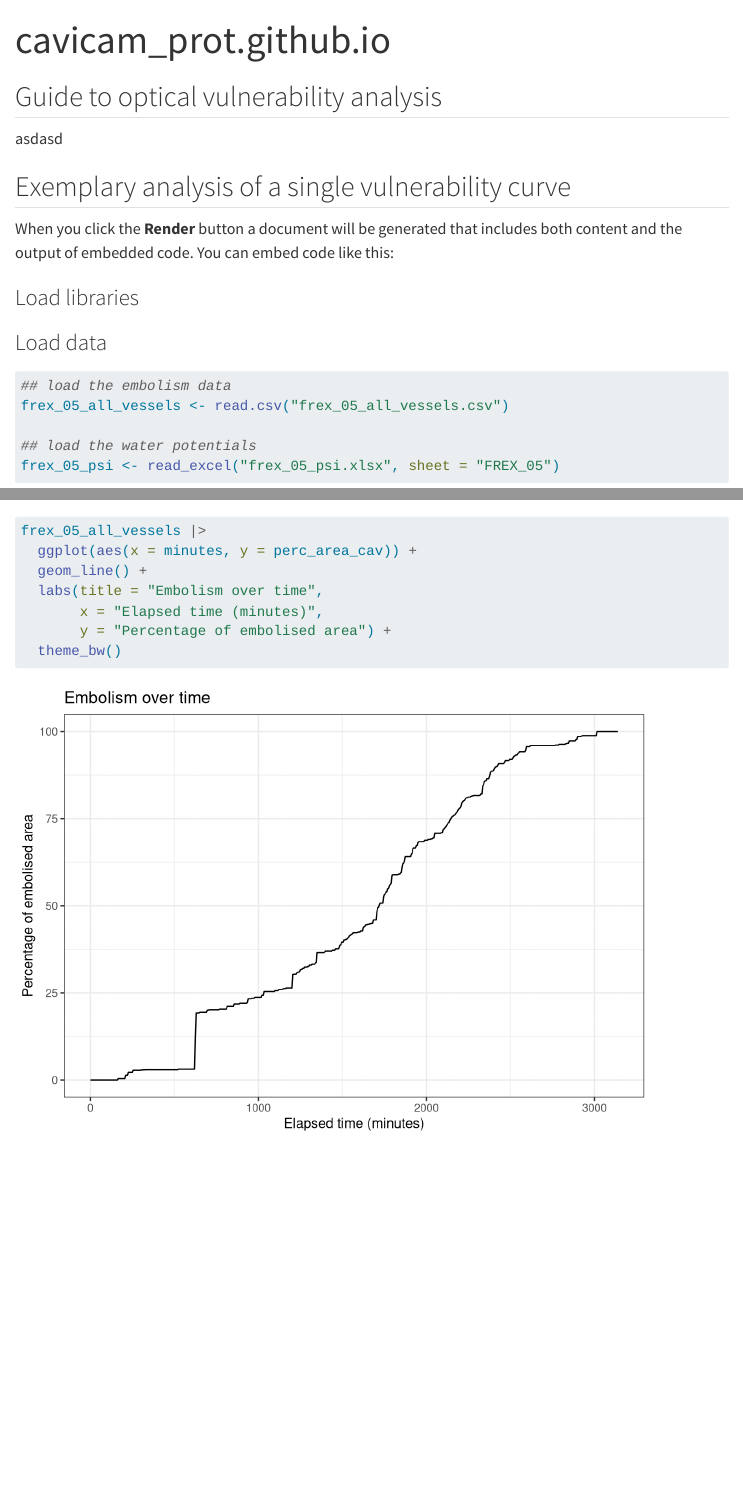
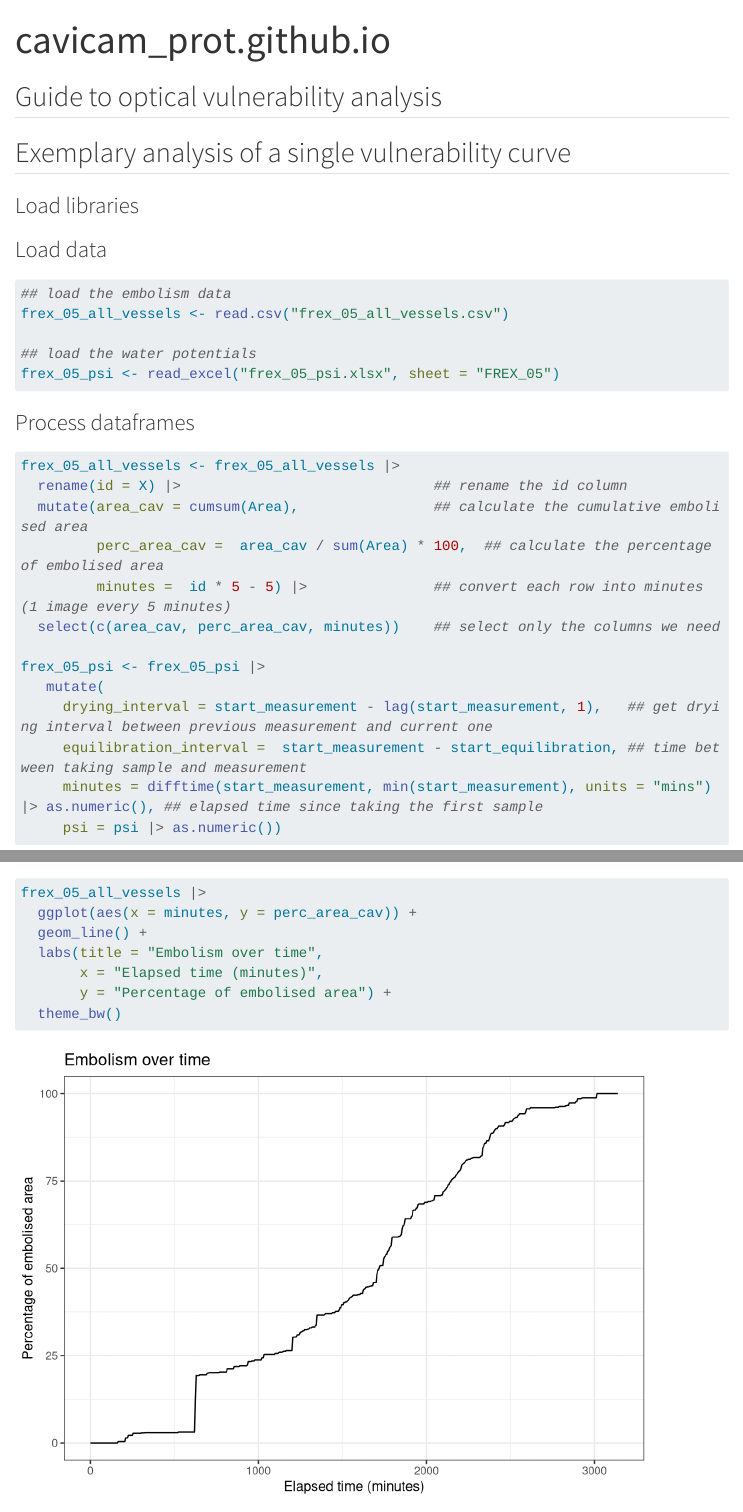
Before and after one commit to FloverinE/cavicam_prot.github.io, a Quarto document (index.qmd): the page in a window 1100 px wide, from its top, and a second part further down, joined at a grey line. Rendered offline with R 4.5, knitr and Pandoc in place of Quarto, with nearby package versions; some code elsewhere in the file could not run offline; menus at the side of the page are left out; long lines of code are wrapped.

Commit message:
update tut

````diff
--- a/_quarto.yml
+++ b/_quarto.yml
@@ -1,5 +1,6 @@
 project:
   type: website
+  output-dir: docs
 
 website:
   title: "cavicam_prot.github.io"
--- a/index.qmd
+++ b/index.qmd
@@ -10,23 +10,21 @@
 
 ## Guide to optical vulnerability analysis
 
-asdasd
+
 
 ## Exemplary analysis of a single vulnerability curve
-
-When you click the **Render** button a document will be generated that includes both content and the output of embedded code. You can embed code like this:
 
 ### Load libraries
 
 ```{r, echo = FALSE, include = F}
-install.packages("tidyverse")
-install.packages("scam", dependencies = TRUE)
-# Install the Matrix package from the Posit Package Manager
-install.packages("https://packagemanager.posit.co/cran/latest/src/contrib/Archive/car/car_3.1-2.tar.gz", repos = NULL, type = "source")
-install.packages("https://packagemanager.posit.co/cran/latest/src/contrib/Archive/Matrix/Matrix_1.5-1.tar.gz", repos = NULL, type = "source")
-install.packages("https://packagemanager.posit.co/cran/latest/src/contrib/fitplc_1.2-3.tar.gz", repos = NULL, type = "source")
-install.packages("fitplc", dependencies = FALSE)
-install.packages("readxl", dependencies = TRUE)
+# install.packages("tidyverse")
+# install.packages("scam", dependencies = TRUE)
+# # Install the Matrix package from the Posit Package Manager
+# install.packages("https://packagemanager.posit.co/cran/latest/src/contrib/Archive/car/car_3.1-2.tar.gz", repos = NULL, type = "source")
+# install.packages("https://packagemanager.posit.co/cran/latest/src/contrib/Archive/Matrix/Matrix_1.5-1.tar.gz", repos = NULL, type = "source")
+# install.packages("https://packagemanager.posit.co/cran/latest/src/contrib/fitplc_1.2-3.tar.gz", repos = NULL, type = "source")
+# install.packages("fitplc", dependencies = FALSE)
+# install.packages("readxl", dependencies = TRUE)
 ```
 
 ```{r, echo = FALSE, include = F}
````
Also changed, not shown: 26 other files.
